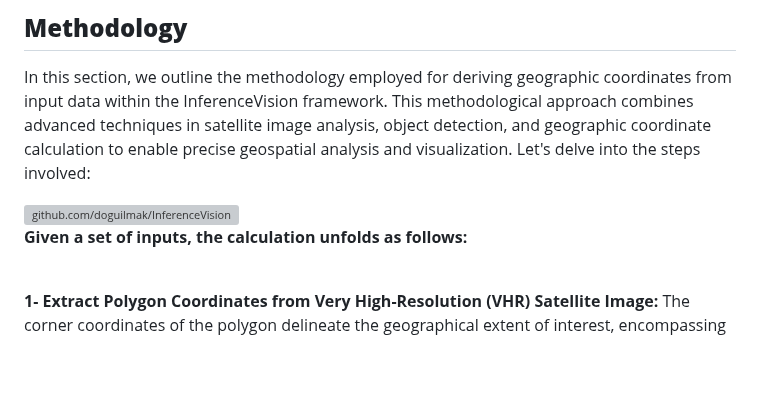
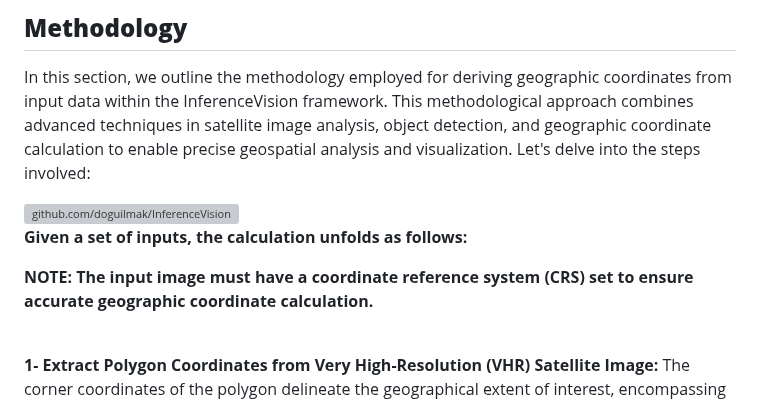
Before and after one commit to doguilmak/InferenceVision, a Markdown page: README.md, the part around the change. Rendered like a GitHub page; blank space fills up the shorter version; grey boxes are pictures that could not be loaded.

```diff
--- a/README.md
+++ b/README.md
@@ -27,6 +27,8 @@ In this section, we outline the methodology employed for deriving geographic coo
 <img  src="https://github.com/doguilmak/InferenceVision/blob/main/assets/Inference%20Vision%20Intro.png" alt="github.com/doguilmak/InferenceVision"/>
 
 **Given a set of inputs, the calculation unfolds as follows:**
+
+**NOTE: The input image must have a coordinate reference system (CRS) set to ensure accurate geographic coordinate calculation.**
 
 <br>
 
```
